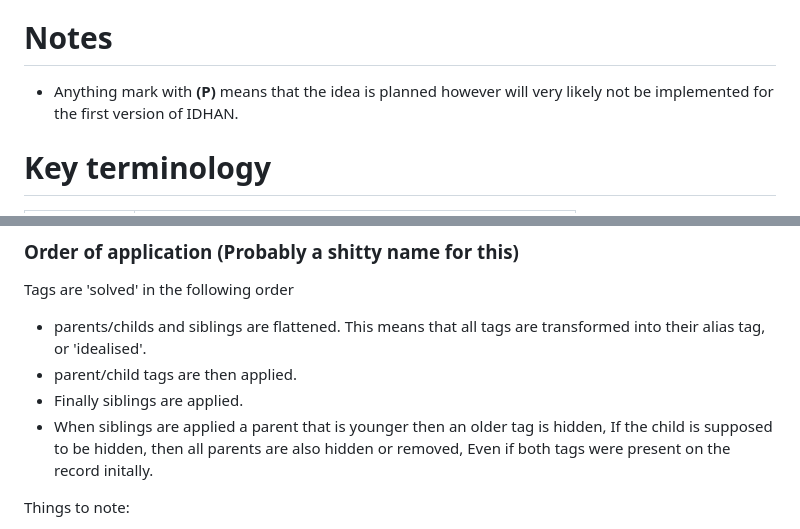
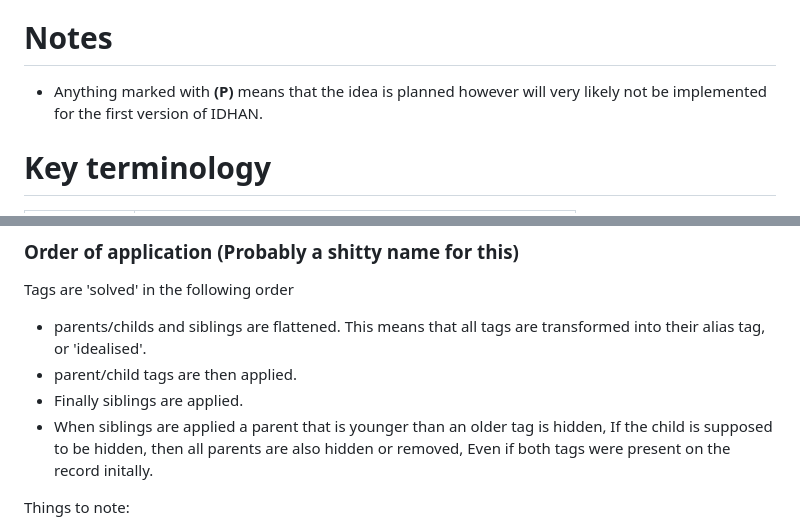
Before and after one commit to KJNeko/IDHAN, a Markdown page: docs/idea.md, 2 parts joined by grey strips. Drawn GitHub-style.

```diff
--- a/docs/idea.md
+++ b/docs/idea.md
@@ -4,7 +4,7 @@ The application/concept name is **IDHAN** (**I** **D**on't **H**ave **A** **N**a
 
 # Notes
 
-- Anything mark with **(P)** means that the idea is planned however will very likely not be implemented for the first version of IDHAN.
+- Anything marked with **(P)** means that the idea is planned however will very likely not be implemented for the first version of IDHAN.
 
 # Key terminology
 
@@ -87,7 +87,8 @@ Tags are 'solved' in the following order
 - parents/childs and siblings are flattened. This means that all tags are transformed into their alias tag, or 'idealised'.
 - parent/child tags are then applied.
 - Finally siblings are applied.
-- When siblings are applied a parent that is younger then an older tag is hidden, If the child is supposed to be hidden, then all parents are also hidden or removed, Even if both tags were present on the record initally.
+- When siblings are applied a parent that is younger than an older tag is hidden, If the child is supposed to be hidden,
+  then all parents are also hidden or removed, Even if both tags were present on the record initally.
 
 Things to note:
 
```
Also changed, not shown: other parts of docs/idea.md (+8 -3 lines).
